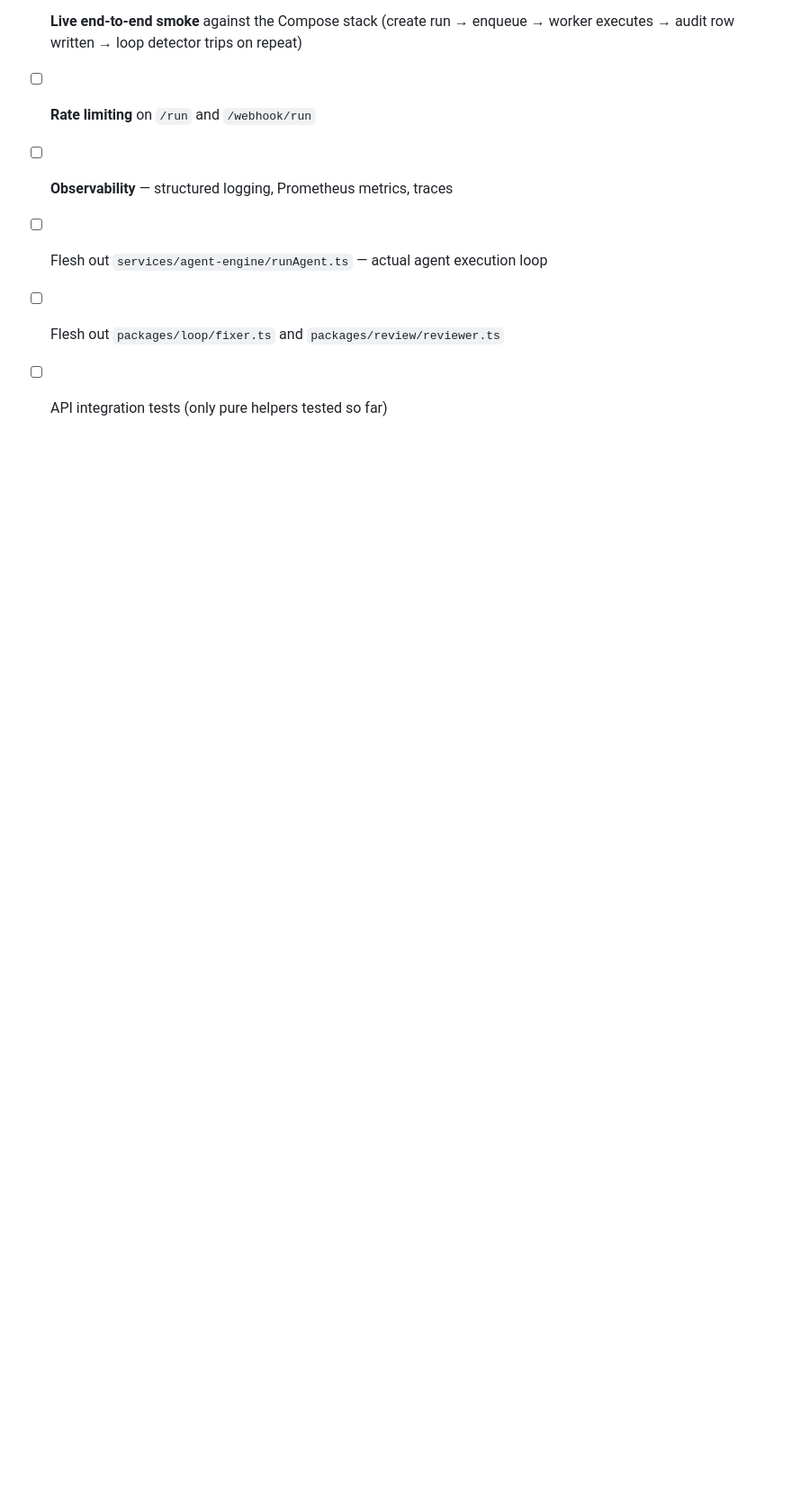
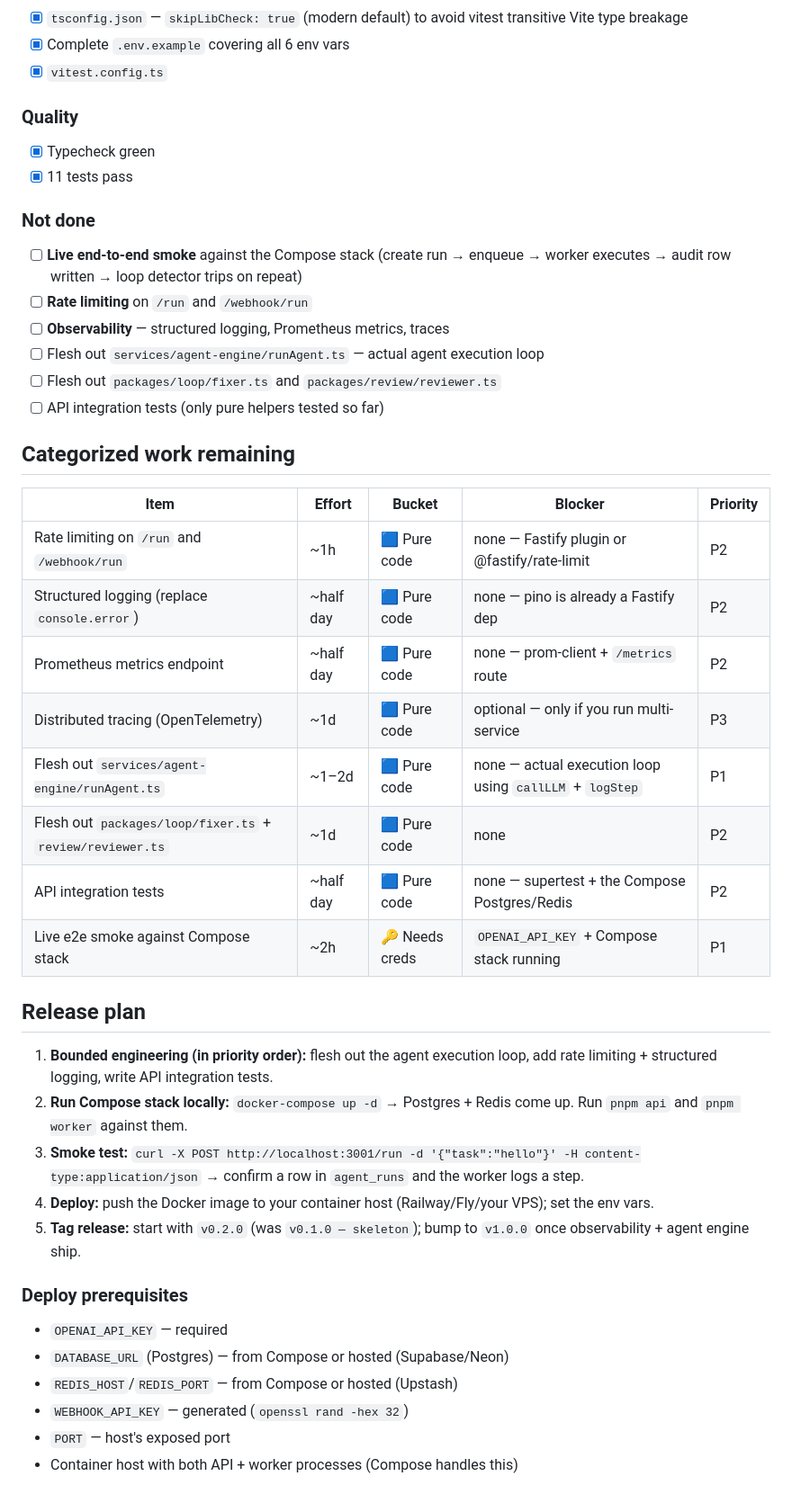
Before and after one commit to SUDARSHANCHAUDHARI/Synaptiq, a Markdown page: STATUS.md, the part around the change. Shown at 90% size. Drawn GitHub-style; blank space fills up the shorter version.

Commit message:
docs: expand STATUS.md with categorized work + release plan + prereqs
Added three new sections per repo so the file is a single self-contained
'how do I ship this' reference:

- Categorized work remaining: table of every open item with effort
  estimate, bucket (🟦 Pure code / 🔑 Needs creds / 🎯 Needs spec),
  blocker, and priority (P1/P2/P3).
- Release plan: concrete numbered steps to ship, including version tag.
- Deploy prerequisites: exact env vars / accounts / scheduler needed.

The 4 prototypes (AgentGrid / FlowScreen / StorySurface / SurfaceBend)
also got a 'Product spec questions' section with the specific one-sentence
answers needed before product features can be built without guessing.

Co-Authored-By: Claude Opus 4.8 <noreply@anthropic.com>

```diff
--- a/STATUS.md
+++ b/STATUS.md
@@ -89,3 +89,32 @@ Not yet deployed. `docker-compose.yml` is ready for Postgres + Redis + the app o
 - [ ] Flesh out `services/agent-engine/runAgent.ts` — actual agent execution loop
 - [ ] Flesh out `packages/loop/fixer.ts` and `packages/review/reviewer.ts`
 - [ ] API integration tests (only pure helpers tested so far)
+
+## Categorized work remaining
+
+| Item | Effort | Bucket | Blocker | Priority |
+|------|--------|--------|---------|----------|
+| Rate limiting on `/run` and `/webhook/run` | ~1h | 🟦 Pure code | none — Fastify plugin or @fastify/rate-limit | P2 |
+| Structured logging (replace `console.error`) | ~half day | 🟦 Pure code | none — pino is already a Fastify dep | P2 |
+| Prometheus metrics endpoint | ~half day | 🟦 Pure code | none — prom-client + `/metrics` route | P2 |
+| Distributed tracing (OpenTelemetry) | ~1d | 🟦 Pure code | optional — only if you run multi-service | P3 |
+| Flesh out `services/agent-engine/runAgent.ts` | ~1–2d | 🟦 Pure code | none — actual execution loop using `callLLM` + `logStep` | P1 |
+| Flesh out `packages/loop/fixer.ts` + `review/reviewer.ts` | ~1d | 🟦 Pure code | none | P2 |
+| API integration tests | ~half day | 🟦 Pure code | none — supertest + the Compose Postgres/Redis | P2 |
+| Live e2e smoke against Compose stack | ~2h | 🔑 Needs creds | `OPENAI_API_KEY` + Compose stack running | P1 |
+
+## Release plan
+
+1. **Bounded engineering (in priority order):** flesh out the agent execution loop, add rate limiting + structured logging, write API integration tests.
+2. **Run Compose stack locally:** `docker-compose up -d` → Postgres + Redis come up. Run `pnpm api` and `pnpm worker` against them.
+3. **Smoke test:** `curl -X POST http://localhost:3001/run -d '{"task":"hello"}' -H content-type:application/json` → confirm a row in `agent_runs` and the worker logs a step.
+4. **Deploy:** push the Docker image to your container host (Railway/Fly/your VPS); set the env vars.
+5. **Tag release:** start with `v0.2.0` (was `v0.1.0 — skeleton`); bump to `v1.0.0` once observability + agent engine ship.
+
+### Deploy prerequisites
+- `OPENAI_API_KEY` — required
+- `DATABASE_URL` (Postgres) — from Compose or hosted (Supabase/Neon)
+- `REDIS_HOST`/`REDIS_PORT` — from Compose or hosted (Upstash)
+- `WEBHOOK_API_KEY` — generated (`openssl rand -hex 32`)
+- `PORT` — host's exposed port
+- Container host with both API + worker processes (Compose handles this)
```
